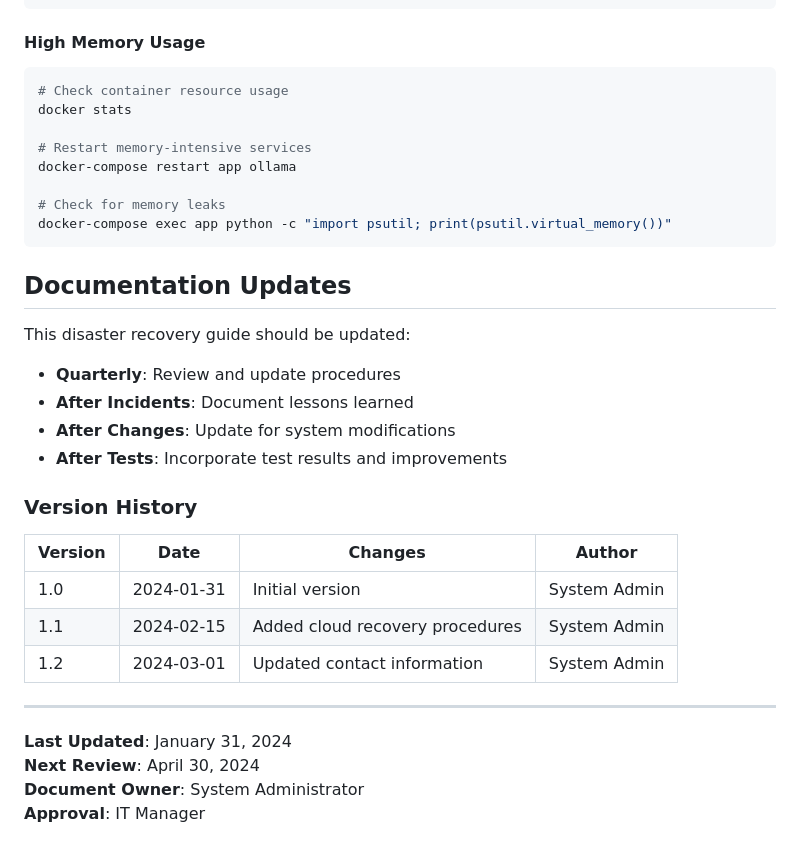
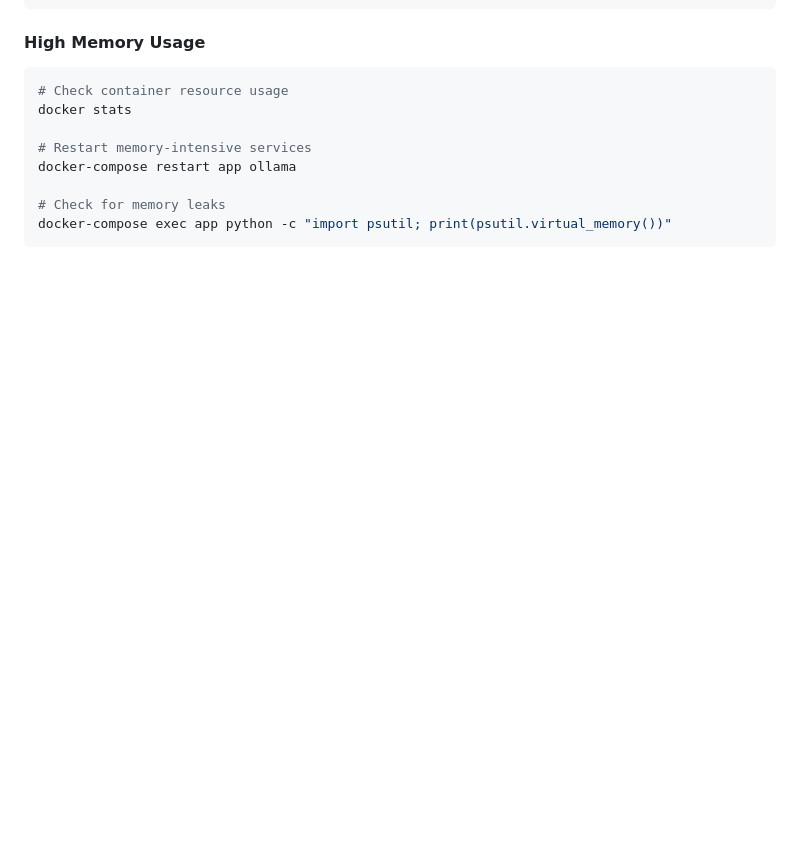
Before and after one commit to Catgarmara/wazuh-llm-triage, a Markdown page: docs/DISASTER_RECOVERY.md, the part around the change. Drawn GitHub-style; blank space fills up the shorter version.

````diff
--- a/docs/DISASTER_RECOVERY.md
+++ b/docs/DISASTER_RECOVERY.md
@@ -714,27 +714,3 @@ docker-compose restart app ollama
 # Check for memory leaks
 docker-compose exec app python -c "import psutil; print(psutil.virtual_memory())"
 ```
-
-## Documentation Updates
-
-This disaster recovery guide should be updated:
-
-- **Quarterly**: Review and update procedures
-- **After Incidents**: Document lessons learned
-- **After Changes**: Update for system modifications
-- **After Tests**: Incorporate test results and improvements
-
-### Version History
-
-| Version | Date | Changes | Author |
-|---------|------|---------|--------|
-| 1.0 | 2024-01-31 | Initial version | System Admin |
-| 1.1 | 2024-02-15 | Added cloud recovery procedures | System Admin |
-| 1.2 | 2024-03-01 | Updated contact information | System Admin |
-
----
-
-**Last Updated**: January 31, 2024
-**Next Review**: April 30, 2024
-**Document Owner**: System Administrator
-**Approval**: IT Manager
````
